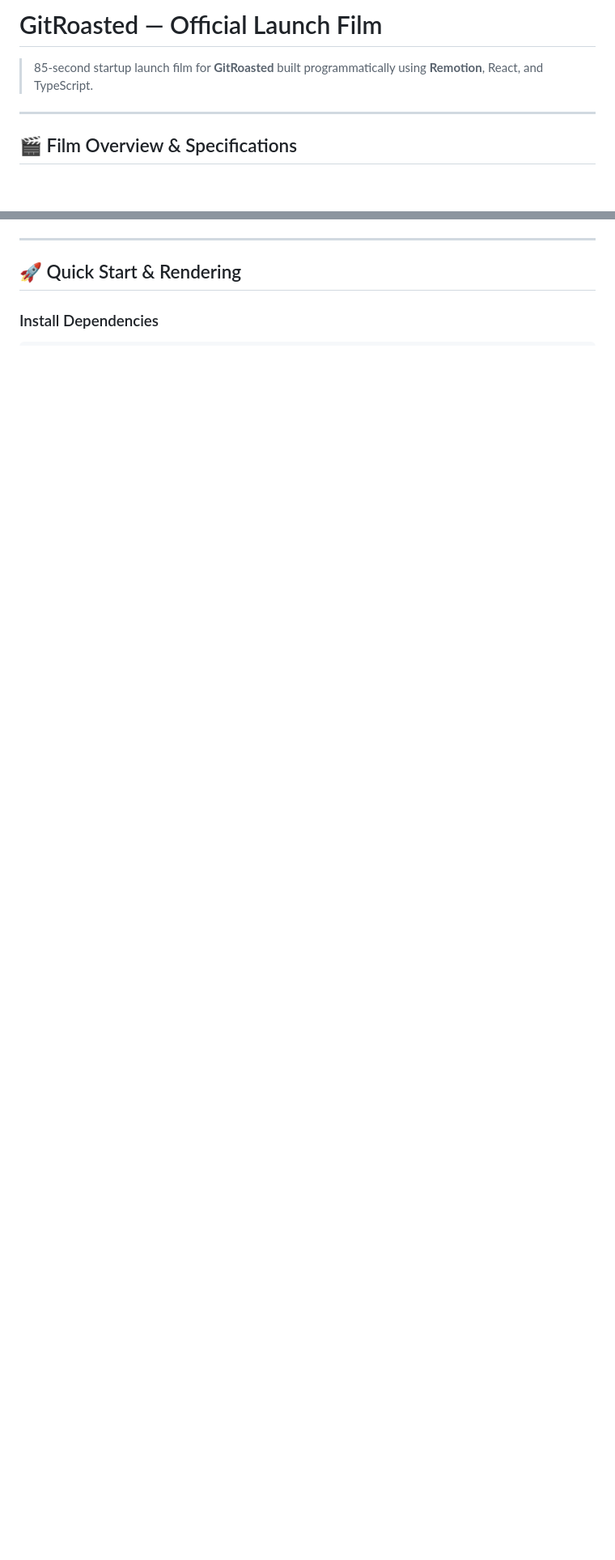
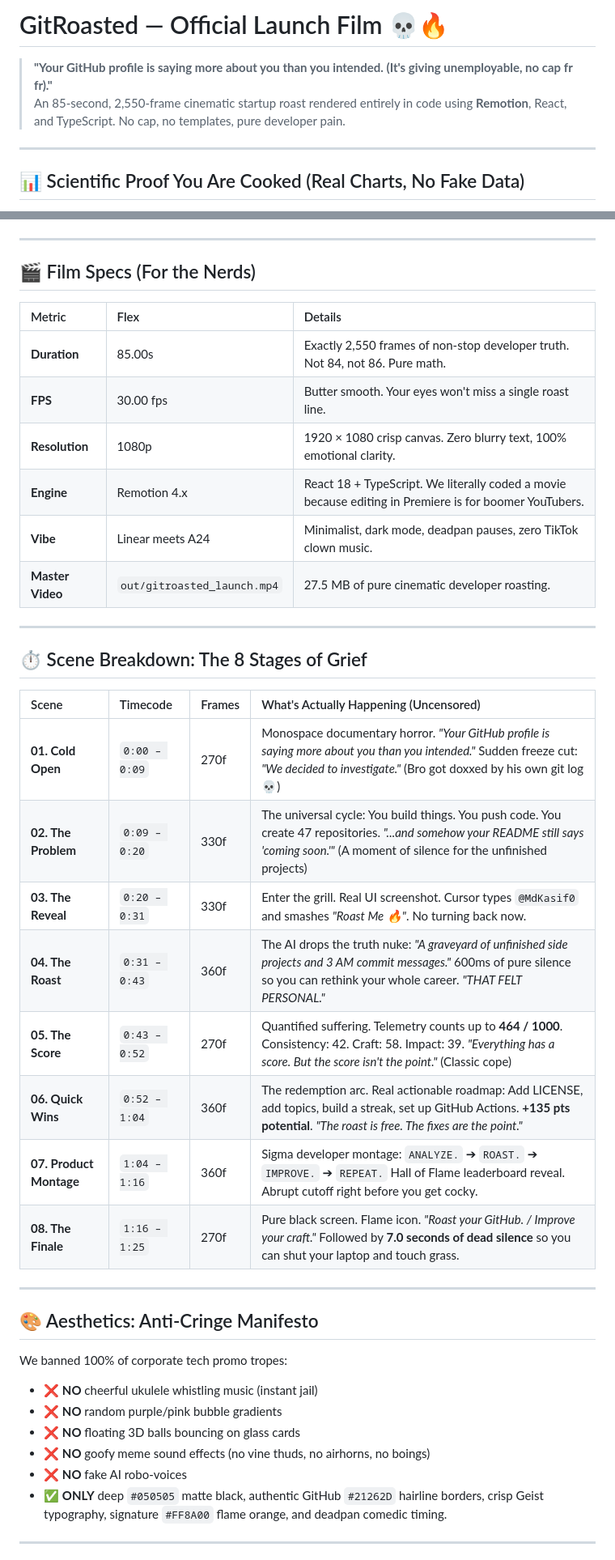
Before and after one commit to MdKasif0/GitRoasted-Launch-Video, a Markdown page: README.md, 2 parts joined by grey strips. Shown at 81% size. Rendered like a GitHub page; blank space fills up the shorter version.

```diff
--- a/README.md
+++ b/README.md
@@ -1,8 +1,9 @@
-# GitRoasted — Official Launch Film
+# GitRoasted — Official Launch Film 💀🔥
 
-> 85-second startup launch film for **GitRoasted** built programmatically using **Remotion**, React, and TypeScript.
+> **"Your GitHub profile is saying more about you than you intended. (It's giving unemployable, no cap fr fr)."**
+> An 85-second, 2,550-frame cinematic startup roast rendered entirely in code using **Remotion**, React, and TypeScript. No cap, no templates, pure developer pain.
 
 ---
 
-## 🎬 Film Overview & Specifications
+## 📊 Scientific Proof You Are Cooked (Real Charts, No Fake Data)
 
@@ -58,7 +73,43 @@ All audio tracks and sound effects are royalty-free and approved for commercial
 
 ---
 
-## 🚀 Quick Start & Rendering
+## 🎬 Film Specs (For the Nerds)
 
-### Install Dependencies
+| Metric | Flex | Details |
+| :--- | :--- | :--- |
+| **Duration** | 85.00s | Exactly 2,550 frames of non-stop developer truth. Not 84, not 86. Pure math. |
+| **FPS** | 30.00 fps | Butter smooth. Your eyes won't miss a single roast line. |
+| **Resolution** | 1080p | 1920 × 1080 crisp canvas. Zero blurry text, 100% emotional clarity. |
+| **Engine** | Remotion 4.x | React 18 + TypeScript. We literally coded a movie because editing in Premiere is for boomer YouTubers. |
+| **Vibe** | Linear meets A24 | Minimalist, dark mode, deadpan pauses, zero TikTok clown music. |
+| **Master Video** | `out/gitroasted_launch.mp4` | 27.5 MB of pure cinematic developer roasting. |
 
+---
+
+## ⏱️ Scene Breakdown: The 8 Stages of Grief
+
+| Scene | Timecode | Frames | What's Actually Happening (Uncensored) |
+| :--- | :--- | :--- | :--- |
+| **01. Cold Open** | `0:00 – 0:09` | 270f | Monospace documentary horror. *"Your GitHub profile is saying more about you than you intended."* Sudden freeze cut: *"We decided to investigate."* (Bro got doxxed by his own git log 💀) |
+| **02. The Problem** | `0:09 – 0:20` | 330f | The universal cycle: You build things. You push code. You create 47 repositories. *"...and somehow your README still says 'coming soon.'"* (A moment of silence for the unfinished projects) |
+| **03. The Reveal** | `0:20 – 0:31` | 330f | Enter the grill. Real UI screenshot. Cursor types `@MdKasif0` and smashes *"Roast Me 🔥"*. No turning back now. |
+| **04. The Roast** | `0:31 – 0:43` | 360f | The AI drops the truth nuke: *"A graveyard of unfinished side projects and 3 AM commit messages."* 600ms of pure silence so you can rethink your whole career. *"THAT FELT PERSONAL."* |
+| **05. The Score** | `0:43 – 0:52` | 270f | Quantified suffering. Telemetry counts up to **464 / 1000**. Consistency: 42. Craft: 58. Impact: 39. *"Everything has a score. But the score isn't the point."* (Classic cope) |
+| **06. Quick Wins** | `0:52 – 1:04` | 360f | The redemption arc. Real actionable roadmap: Add LICENSE, add topics, build a streak, set up GitHub Actions. **+135 pts potential**. *"The roast is free. The fixes are the point."* |
+| **07. Product Montage** | `1:04 – 1:16` | 360f | Sigma developer montage: `ANALYZE.` ➔ `ROAST.` ➔ `IMPROVE.` ➔ `REPEAT.` Hall of Flame leaderboard reveal. Abrupt cutoff right before you get cocky. |
+| **08. The Finale** | `1:16 – 1:25` | 270f | Pure black screen. Flame icon. *"Roast your GitHub. / Improve your craft."* Followed by **7.0 seconds of dead silence** so you can shut your laptop and touch grass. |
+
+---
+
+## 🎨 Aesthetics: Anti-Cringe Manifesto
+
+We banned 100% of corporate tech promo tropes:
+- ❌ **NO** cheerful ukulele whistling music (instant jail)
+- ❌ **NO** random purple/pink bubble gradients
+- ❌ **NO** floating 3D balls bouncing on glass cards
+- ❌ **NO** goofy meme sound effects (no vine thuds, no airhorns, no boings)
+- ❌ **NO** fake AI robo-voices
+- ✅ **ONLY** deep `#050505` matte black, authentic GitHub `#21262D` hairline borders, crisp Geist typography, signature `#FF8A00` flame orange, and deadpan comedic timing.
+
+---
+
```
Also changed, not shown: other parts of README.md (+104 -80 lines).
